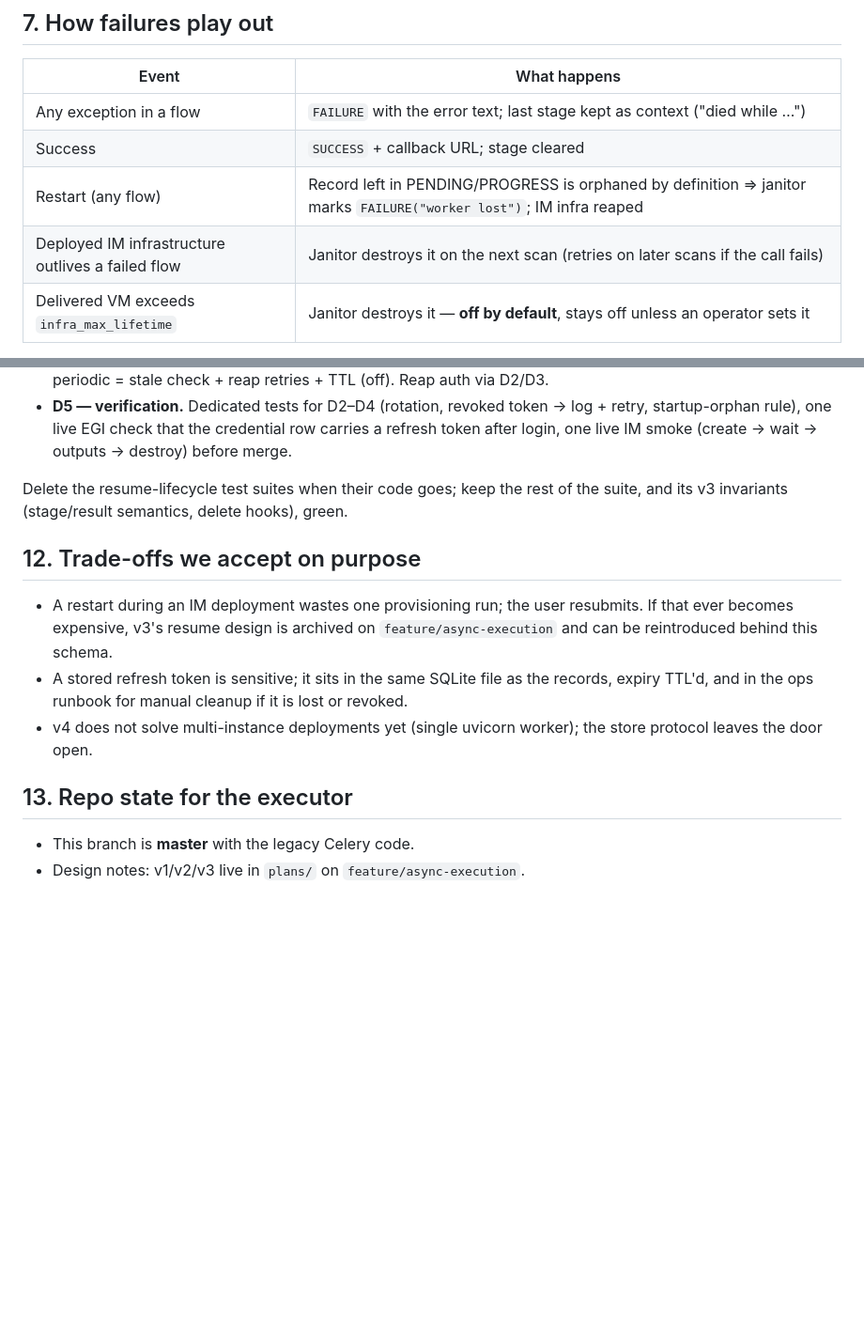
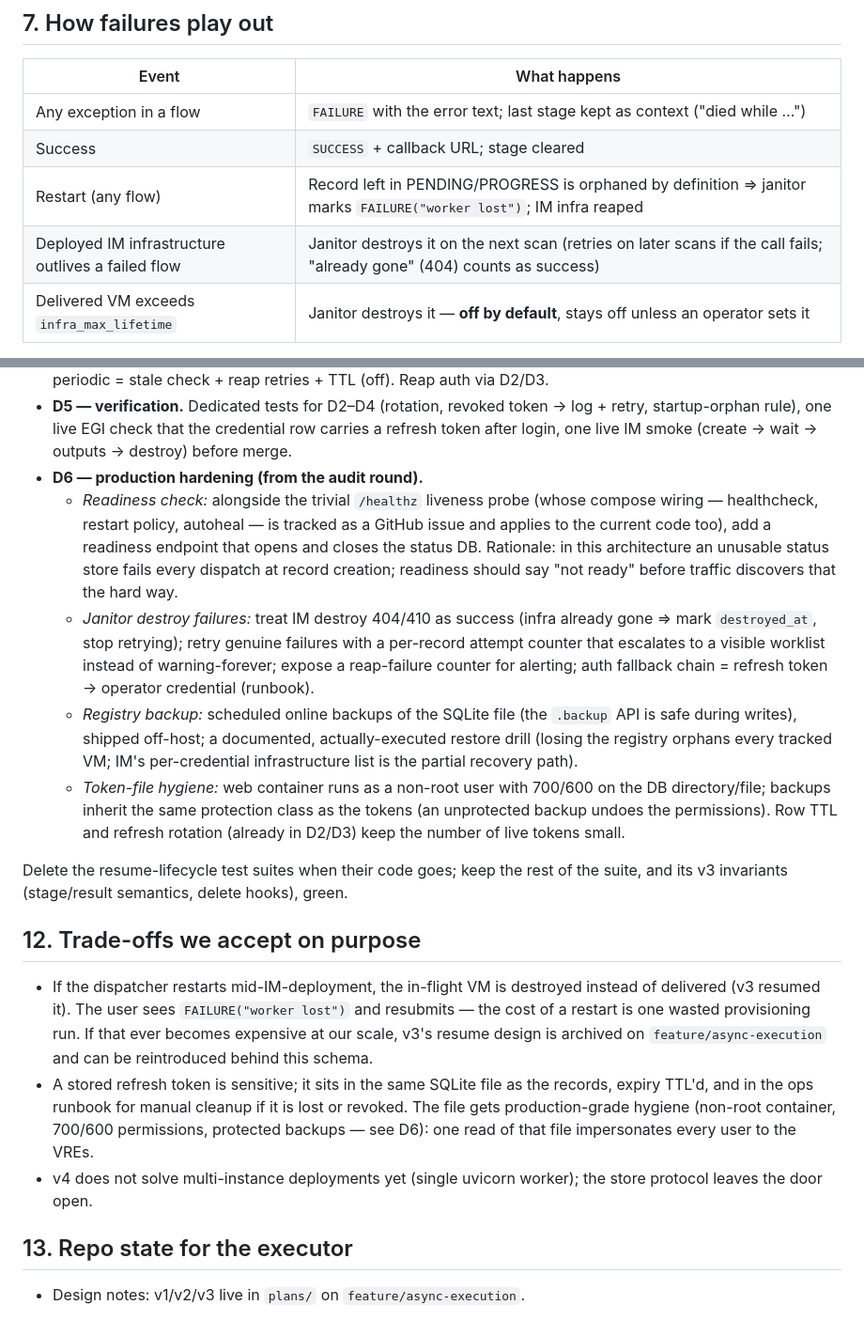
Before and after one commit to EOSC-Data-Commons/Dispatcher, a Markdown page: plans/async-execution-architecture-v4.md, 2 parts joined by grey strips. Shown at 94% size. GitHub-like rendering; blank space fills up the shorter version.

Commit message:
tradeiffs and more specs

```diff
--- a/plans/async-execution-architecture-v4.md
+++ b/plans/async-execution-architecture-v4.md
@@ -119,7 +119,7 @@ protocol; SQLite and in-memory backends).
 | Any exception in a flow | `FAILURE` with the error text; last stage kept as context ("died while …") |
 | Success | `SUCCESS` + callback URL; stage cleared |
 | Restart (any flow) | Record left in PENDING/PROGRESS is orphaned by definition ⇒ janitor marks `FAILURE("worker lost")`; IM infra reaped |
-| Deployed IM infrastructure outlives a failed flow | Janitor destroys it on the next scan (retries on later scans if the call fails) |
+| Deployed IM infrastructure outlives a failed flow | Janitor destroys it on the next scan (retries on later scans if the call fails; "already gone" (404) counts as success) |
 | Delivered VM exceeds `infra_max_lifetime` | Janitor destroys it — **off by default**, stays off unless an operator sets it |
 
 The point of the table: with resume gone, the rules are small and the
@@ -219,6 +219,30 @@ keep the test suite green throughout.
   → log + retry, startup-orphan rule), one live EGI check that the
   credential row carries a refresh token after login, one live IM smoke
   (create → wait → outputs → destroy) before merge.
+- **D6 — production hardening (from the audit round).**
+  - *Readiness check:* alongside the trivial `/healthz` liveness probe
+    (whose compose wiring — healthcheck, restart policy, autoheal — is
+    tracked as a GitHub issue and applies to the current code too), add
+    a readiness endpoint that opens and closes the status DB. Rationale:
+    in this architecture an unusable status store fails every dispatch at
+    record creation; readiness should say "not ready" before traffic
+    discovers that the hard way.
+  - *Janitor destroy failures:* treat IM destroy 404/410 as success (infra
+    already gone ⇒ mark `destroyed_at`, stop retrying); retry genuine
+    failures with a per-record attempt counter that escalates to a visible
+    worklist instead of warning-forever; expose a reap-failure counter for
+    alerting; auth fallback chain = refresh token → operator credential
+    (runbook).
+  - *Registry backup:* scheduled online backups of the SQLite file (the
+    `.backup` API is safe during writes), shipped off-host; a documented,
+    actually-executed restore drill (losing the registry orphans every
+    tracked VM; IM's per-credential infrastructure list is the partial
+    recovery path).
+  - *Token-file hygiene:* web container runs as a non-root user with
+    700/600 on the DB directory/file; backups inherit the same protection
+    class as the tokens (an unprotected backup undoes the permissions).
+    Row TTL and refresh rotation (already in D2/D3) keep the number of
+    live tokens small.
 
 Delete the resume-lifecycle test suites when their code goes; keep the rest
 of the suite, and its v3 invariants (stage/result semantics, delete hooks),
@@ -226,16 +250,20 @@ green.
 
 ## 12. Trade-offs we accept on purpose
 
-- A restart during an IM deployment wastes one provisioning run; the user
-  resubmits. If that ever becomes expensive, v3's resume design is archived
-  on `feature/async-execution` and can be reintroduced behind this schema.
+- If the dispatcher restarts mid-IM-deployment, the in-flight VM is
+  destroyed instead of delivered (v3 resumed it). The user sees
+  `FAILURE("worker lost")` and resubmits — the cost of a restart is one
+  wasted provisioning run. If that ever becomes expensive at our scale,
+  v3's resume design is archived on `feature/async-execution` and can be
+  reintroduced behind this schema.
 - A stored refresh token is sensitive; it sits in the same SQLite file as
   the records, expiry TTL'd, and in the ops runbook for manual cleanup if
-  it is lost or revoked.
+  it is lost or revoked. The file gets production-grade hygiene (non-root
+  container, 700/600 permissions, protected backups — see D6): one read
+  of that file impersonates every user to the VREs.
 - v4 does not solve multi-instance deployments yet (single uvicorn worker);
   the store protocol leaves the door open.
 
 ## 13. Repo state for the executor
 
-- This branch is **master** with the legacy Celery code.
 - Design notes: v1/v2/v3 live in `plans/` on `feature/async-execution`.
```
